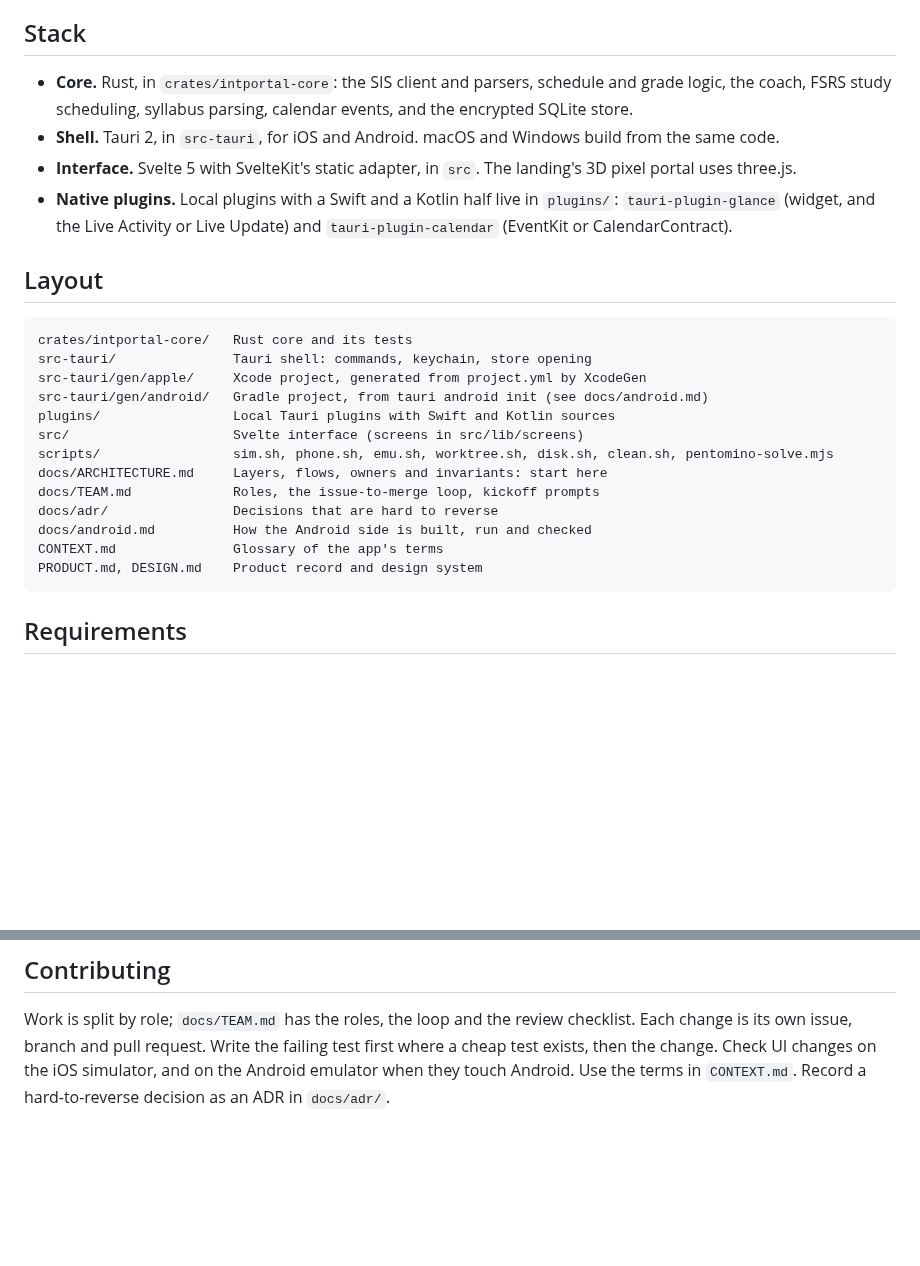
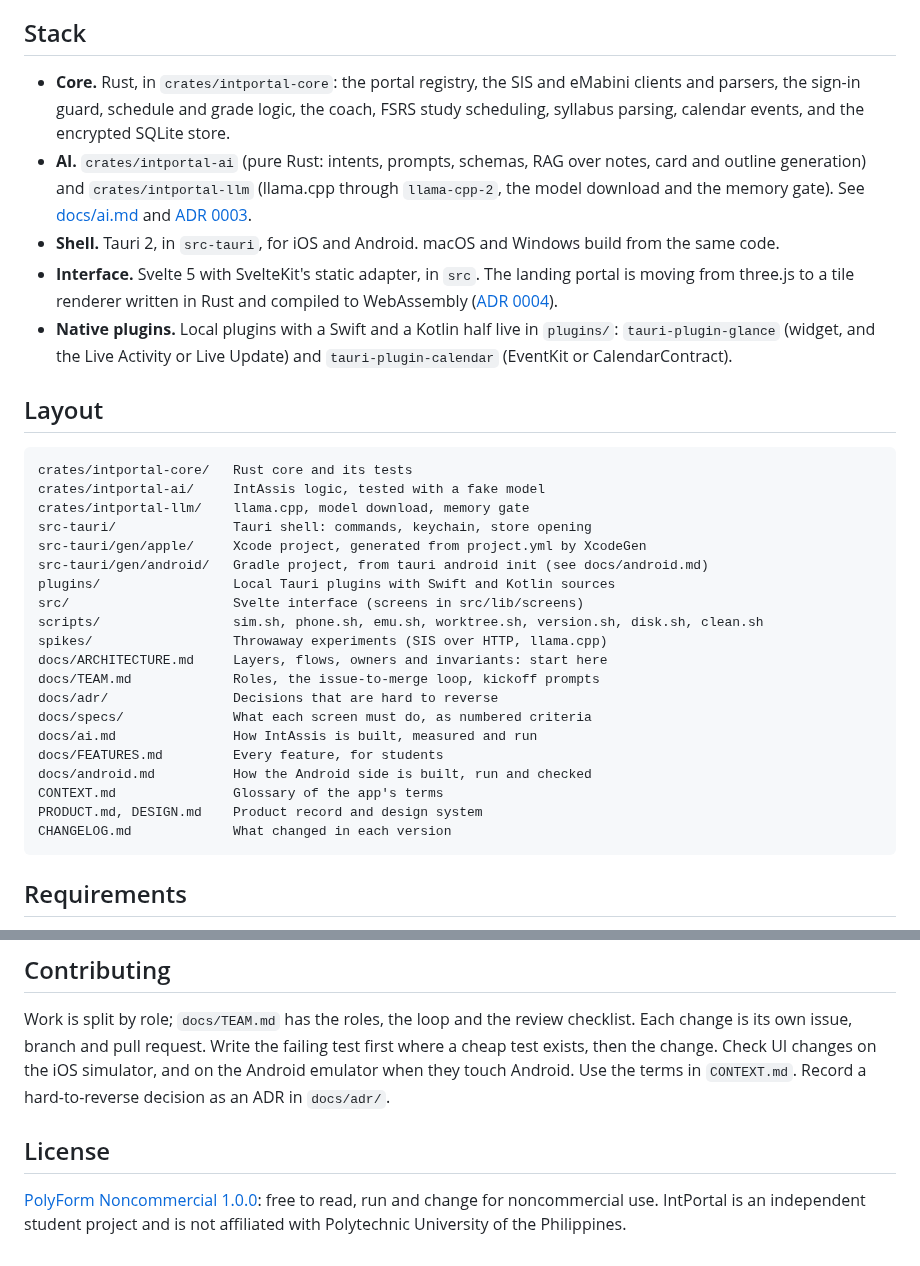
Before and after one commit to cGradying/intportal-app, a Markdown page: README.md, 2 parts joined by grey strips. GitHub-like rendering; blank space fills up the shorter version.

````diff
--- a/README.md
+++ b/README.md
@@ -26,27 +43,35 @@ Only your own account is supported, which is what PUP's terms allow.
 
 ## Stack
 
-- **Core.** Rust, in `crates/intportal-core`: the SIS client and parsers, schedule and grade logic, the coach, FSRS study scheduling, syllabus parsing, calendar events, and the encrypted SQLite store.
+- **Core.** Rust, in `crates/intportal-core`: the portal registry, the SIS and eMabini clients and parsers, the sign-in guard, schedule and grade logic, the coach, FSRS study scheduling, syllabus parsing, calendar events, and the encrypted SQLite store.
+- **AI.** `crates/intportal-ai` (pure Rust: intents, prompts, schemas, RAG over notes, card and outline generation) and `crates/intportal-llm` (llama.cpp through `llama-cpp-2`, the model download and the memory gate). See [docs/ai.md](docs/ai.md) and [ADR 0003](docs/adr/0003-on-device-ai-llama-cpp.md).
 - **Shell.** Tauri 2, in `src-tauri`, for iOS and Android. macOS and Windows build from the same code.
-- **Interface.** Svelte 5 with SvelteKit's static adapter, in `src`. The landing's 3D pixel portal uses three.js.
+- **Interface.** Svelte 5 with SvelteKit's static adapter, in `src`. The landing portal is moving from three.js to a tile renderer written in Rust and compiled to WebAssembly ([ADR 0004](docs/adr/0004-landing-renders-in-rust-wasm-tiles.md)).
 - **Native plugins.** Local plugins with a Swift and a Kotlin half live in `plugins/`: `tauri-plugin-glance` (widget, and the Live Activity or Live Update) and `tauri-plugin-calendar` (EventKit or CalendarContract).
 
 ## Layout
 
 ```
 crates/intportal-core/   Rust core and its tests
+crates/intportal-ai/     IntAssis logic, tested with a fake model
+crates/intportal-llm/    llama.cpp, model download, memory gate
 src-tauri/               Tauri shell: commands, keychain, store opening
 src-tauri/gen/apple/     Xcode project, generated from project.yml by XcodeGen
 src-tauri/gen/android/   Gradle project, from tauri android init (see docs/android.md)
 plugins/                 Local Tauri plugins with Swift and Kotlin sources
 src/                     Svelte interface (screens in src/lib/screens)
-scripts/                 sim.sh, phone.sh, emu.sh, worktree.sh, disk.sh, clean.sh, pentomino-solve.mjs
+scripts/                 sim.sh, phone.sh, emu.sh, worktree.sh, version.sh, disk.sh, clean.sh
+spikes/                  Throwaway experiments (SIS over HTTP, llama.cpp)
 docs/ARCHITECTURE.md     Layers, flows, owners and invariants: start here
 docs/TEAM.md             Roles, the issue-to-merge loop, kickoff prompts
 docs/adr/                Decisions that are hard to reverse
+docs/specs/              What each screen must do, as numbered criteria
+docs/ai.md               How IntAssis is built, measured and run
+docs/FEATURES.md         Every feature, for students
 docs/android.md          How the Android side is built, run and checked
 CONTEXT.md               Glossary of the app's terms
 PRODUCT.md, DESIGN.md    Product record and design system
+CHANGELOG.md             What changed in each version
 ```
 
 ## Requirements
@@ -128,3 +153,7 @@ Rust, Xcode and Gradle builds grow fast; this project once reached hundreds of G
 ## Contributing
 
 Work is split by role; `docs/TEAM.md` has the roles, the loop and the review checklist. Each change is its own issue, branch and pull request. Write the failing test first where a cheap test exists, then the change. Check UI changes on the iOS simulator, and on the Android emulator when they touch Android. Use the terms in `CONTEXT.md`. Record a hard-to-reverse decision as an ADR in `docs/adr/`.
+
+## License
+
+[PolyForm Noncommercial 1.0.0](LICENSE): free to read, run and change for noncommercial use. IntPortal is an independent student project and is not affiliated with Polytechnic University of the Philippines.
````
Also changed, not shown: other parts of README.md (+25 -8 lines), docs/ARCHITECTURE.md (+15 -8 lines), docs/FEATURES.md (added, +94 -0 lines), docs/images/ios-grades.png (added), docs/images/ios-landing.png (added), docs/images/ios-schedule.png (added), docs/images/ios-today.png (added), docs/images/shell-2-today.png (deleted), 1 other file.
